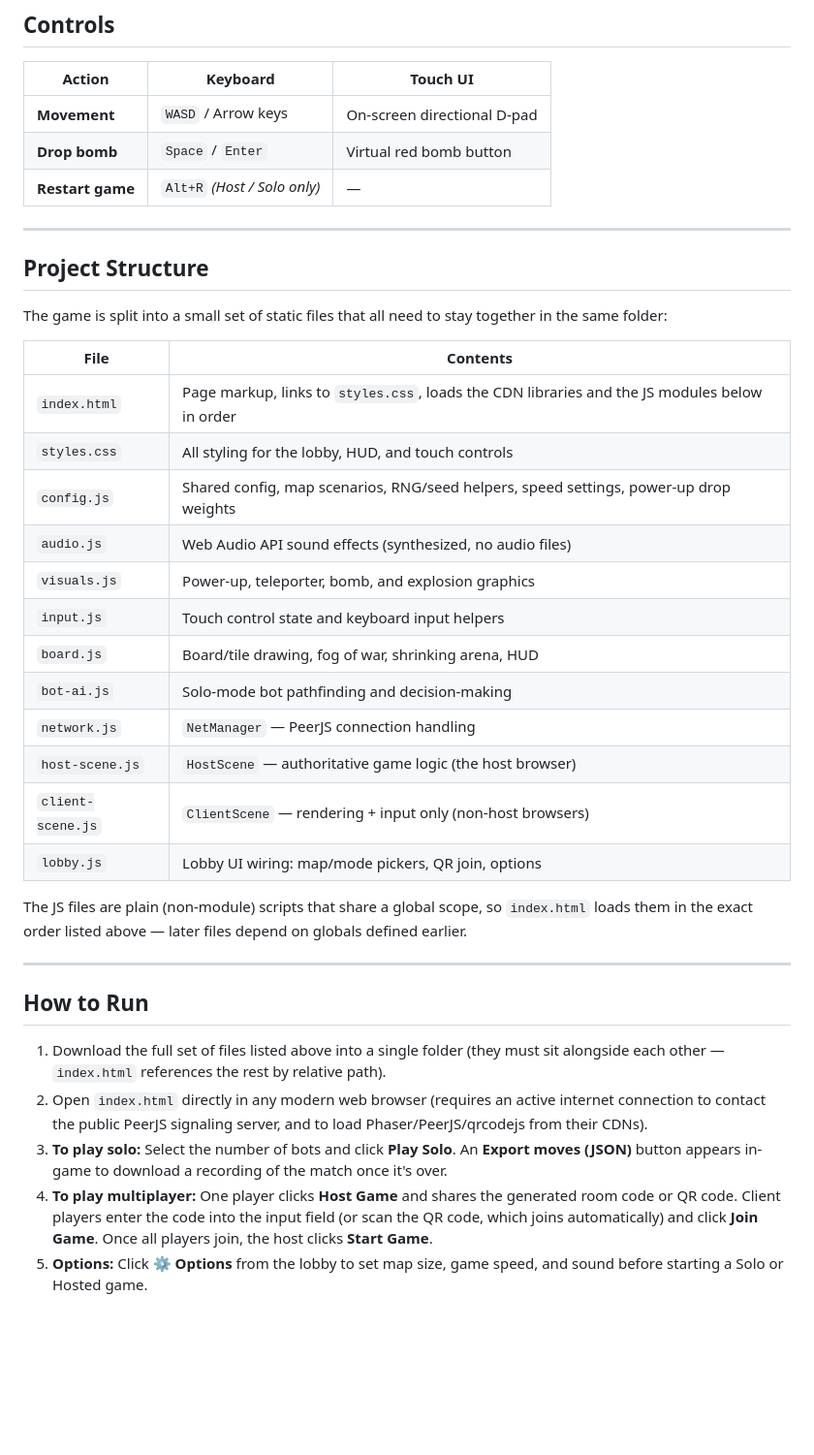
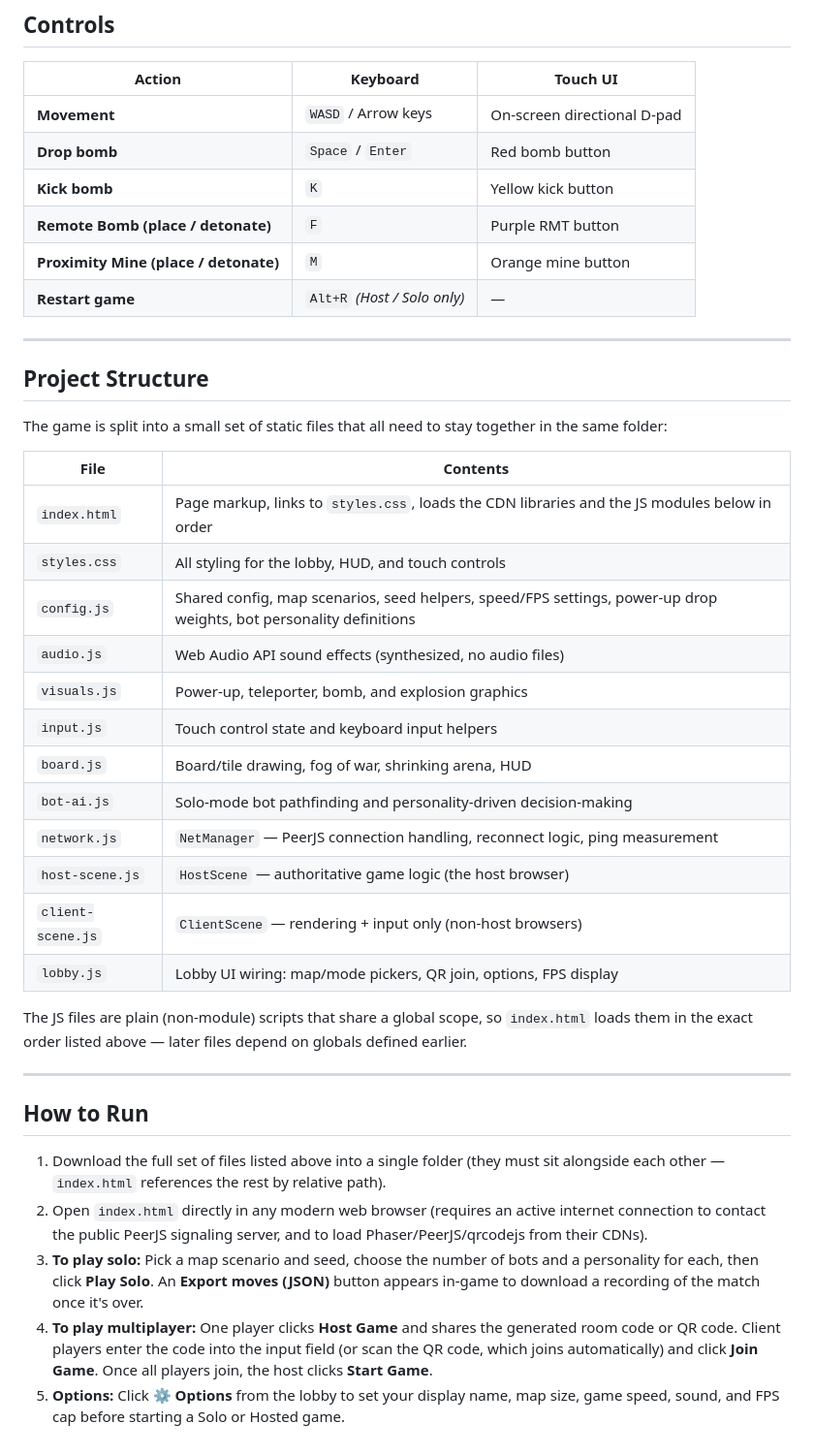
Before and after one commit to alfamirio/maze-blaster, a Markdown page: README.md, the part around one of its changes. Shown at 97% size. GitHub-like rendering; blank space fills up the shorter version.

```diff
--- a/README.md
+++ b/README.md
@@ -34,7 +79,10 @@ It features real-time network play via WebRTC and an autonomous pathfinding bot
 | Action | Keyboard | Touch UI |
 | --- | --- | --- |
 | **Movement** | `WASD` / Arrow keys | On-screen directional D-pad |
-| **Drop bomb** | `Space` / `Enter` | Virtual red bomb button |
+| **Drop bomb** | `Space` / `Enter` | Red bomb button |
+| **Kick bomb** | `K` | Yellow kick button |
+| **Remote Bomb (place / detonate)** | `F` | Purple RMT button |
+| **Proximity Mine (place / detonate)** | `M` | Orange mine button |
 | **Restart game** | `Alt+R` *(Host / Solo only)* | — |
 
 ---
@@ -47,25 +95,35 @@ The game is split into a small set of static files that all need to stay togethe
 | --- | --- |
 | `index.html` | Page markup, links to `styles.css`, loads the CDN libraries and the JS modules below in order |
 | `styles.css` | All styling for the lobby, HUD, and touch controls |
-| `config.js` | Shared config, map scenarios, RNG/seed helpers, speed settings, power-up drop weights |
+| `config.js` | Shared config, map scenarios, seed helpers, speed/FPS settings, power-up drop weights, bot personality definitions |
 | `audio.js` | Web Audio API sound effects (synthesized, no audio files) |
 | `visuals.js` | Power-up, teleporter, bomb, and explosion graphics |
 | `input.js` | Touch control state and keyboard input helpers |
 | `board.js` | Board/tile drawing, fog of war, shrinking arena, HUD |
-| `bot-ai.js` | Solo-mode bot pathfinding and decision-making |
-| `network.js` | `NetManager` — PeerJS connection handling |
+| `bot-ai.js` | Solo-mode bot pathfinding and personality-driven decision-making |
+| `network.js` | `NetManager` — PeerJS connection handling, reconnect logic, ping measurement |
 | `host-scene.js` | `HostScene` — authoritative game logic (the host browser) |
 | `client-scene.js` | `ClientScene` — rendering + input only (non-host browsers) |
-| `lobby.js` | Lobby UI wiring: map/mode pickers, QR join, options |
+| `lobby.js` | Lobby UI wiring: map/mode pickers, QR join, options, FPS display |
 
-The JS files are plain (non-module) scripts that share a global scope, so `index.html` loads them in the exact order listed above — later files depend on globals defined earlier.
+The JS files are plain (non-module) scripts that share a global scope, so `index.html` loads
+them in the exact order listed above — later files depend on globals defined earlier.
 
 ---
 
 ## How to Run
 
-1. Download the full set of files listed above into a single folder (they must sit alongside each other — `index.html` references the rest by relative path).
-2. Open `index.html` directly in any modern web browser (requires an active internet connection to contact the public PeerJS signaling server, and to load Phaser/PeerJS/qrcodejs from their CDNs).
-3. **To play solo:** Select the number of bots and click **Play Solo**. An **Export moves (JSON)** button appears in-game to download a recording of the match once it's over.
-4. **To play multiplayer:** One player clicks **Host Game** and shares the generated room code or QR code. Client players enter the code into the input field (or scan the QR code, which joins automatically) and click **Join Game**. Once all players join, the host clicks **Start Game**.
-5. **Options:** Click **⚙ Options** from the lobby to set map size, game speed, and sound before starting a Solo or Hosted game.
+1. Download the full set of files listed above into a single folder (they must sit alongside
+   each other — `index.html` references the rest by relative path).
+2. Open `index.html` directly in any modern web browser (requires an active internet connection
+   to contact the public PeerJS signaling server, and to load Phaser/PeerJS/qrcodejs from their
+   CDNs).
+3. **To play solo:** Pick a map scenario and seed, choose the number of bots and a personality
+   for each, then click **Play Solo**. An **Export moves (JSON)** button appears in-game to
+   download a recording of the match once it's over.
+4. **To play multiplayer:** One player clicks **Host Game** and shares the generated room code
+   or QR code. Client players enter the code into the input field (or scan the QR code, which
+   joins automatically) and click **Join Game**. Once all players join, the host clicks
+   **Start Game**.
+5. **Options:** Click **⚙ Options** from the lobby to set your display name, map size, game
+   speed, sound, and FPS cap before starting a Solo or Hosted game.
```
Also changed, not shown: other parts of README.md (+57 -12 lines).
